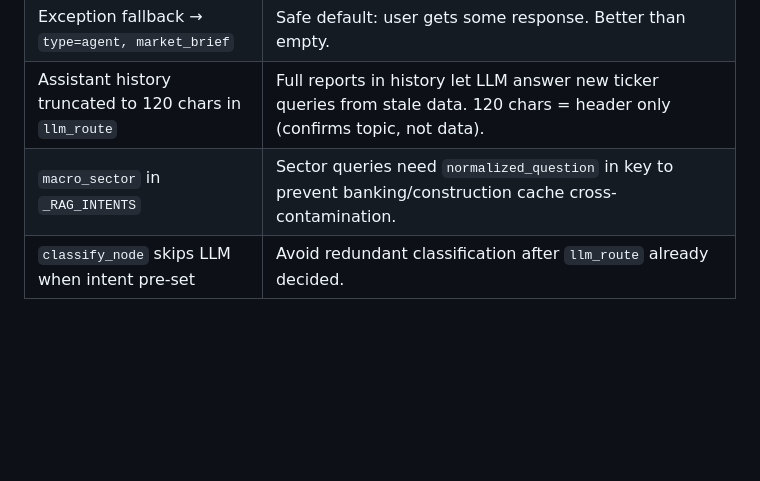
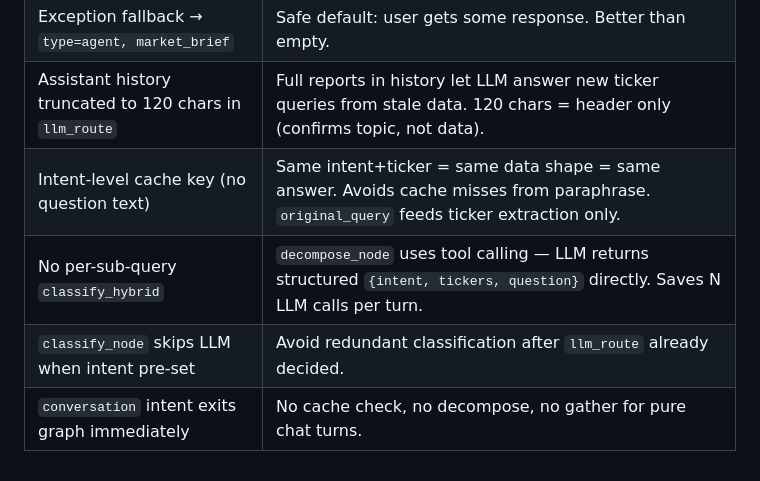
Before and after one commit to daominh6879/vn-market-analysis-agent, a Markdown page: docs/graph-flow.md, the part around one of its changes. Drawn GitHub-style; blank space fills up the shorter version.

```diff
--- a/docs/graph-flow.md
+++ b/docs/graph-flow.md
@@ -109,5 +136,7 @@ Different sector queries (banking vs construction) get distinct cache keys becau
 | No-tool-call fallback → `type=text` | LLM chose not to call a tool → it's a social/conversational turn. Return its free text. |
 | Exception fallback → `type=agent, market_brief` | Safe default: user gets some response. Better than empty. |
 | Assistant history truncated to 120 chars in `llm_route` | Full reports in history let LLM answer new ticker queries from stale data. 120 chars = header only (confirms topic, not data). |
-| `macro_sector` in `_RAG_INTENTS` | Sector queries need `normalized_question` in key to prevent banking/construction cache cross-contamination. |
+| Intent-level cache key (no question text) | Same intent+ticker = same data shape = same answer. Avoids cache misses from paraphrase. `original_query` feeds ticker extraction only. |
+| No per-sub-query `classify_hybrid` | `decompose_node` uses tool calling — LLM returns structured `{intent, tickers, question}` directly. Saves N LLM calls per turn. |
 | `classify_node` skips LLM when intent pre-set | Avoid redundant classification after `llm_route` already decided. |
+| `conversation` intent exits graph immediately | No cache check, no decompose, no gather for pure chat turns. |
```
Also changed, not shown: other parts of docs/graph-flow.md (+38 -11 lines).
